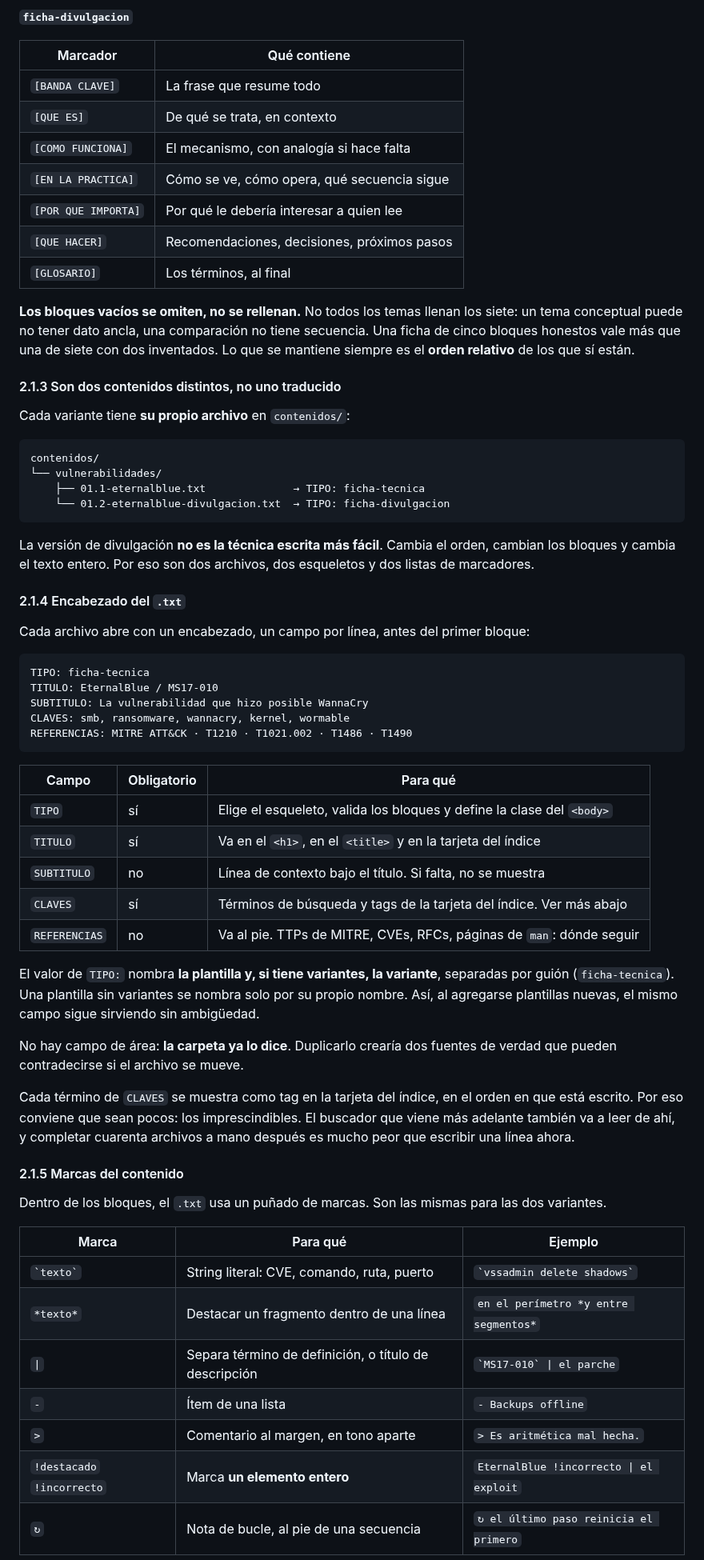
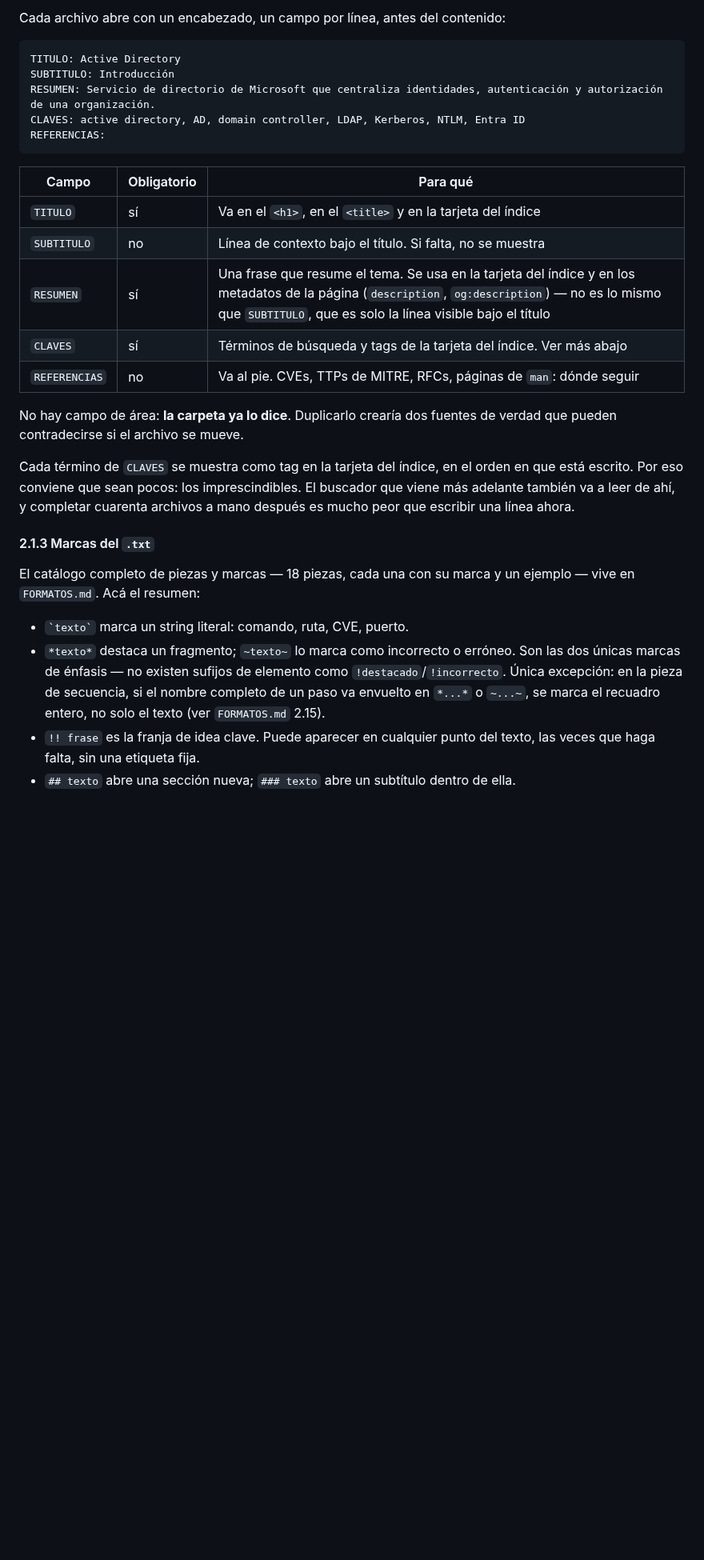
Before and after one commit to franko-tes/reservorio, a Markdown page: README.md, the part around one of its changes. Shown at 80% size. Drawn GitHub-style; blank space fills up the shorter version.

````diff
--- a/README.md
+++ b/README.md
@@ -149,80 +117,41 @@ tilde, porque se lee en la ficha y no hay nada que hacer coincidir.
-**`ficha-divulgacion`**
-
-| Marcador | Qué contiene |
-|---|---|
-| `[BANDA CLAVE]` | La frase que resume todo |
-| `[QUE ES]` | De qué se trata, en contexto |
-| `[COMO FUNCIONA]` | El mecanismo, con analogía si hace falta |
-| `[EN LA PRACTICA]` | Cómo se ve, cómo opera, qué secuencia sigue |
-| `[POR QUE IMPORTA]` | Por qué le debería interesar a quien lee |
-| `[QUE HACER]` | Recomendaciones, decisiones, próximos pasos |
-| `[GLOSARIO]` | Los términos, al final |
-
-**Los bloques vacíos se omiten, no se rellenan.** No todos los temas llenan los siete:
-un tema conceptual puede no tener dato ancla, una comparación no tiene secuencia. Una
-ficha de cinco bloques honestos vale más que una de siete con dos inventados. Lo que
-se mantiene siempre es el **orden relativo** de los que sí están.
-
-#### 2.1.3 Son dos contenidos distintos, no uno traducido
-
-Cada variante tiene **su propio archivo** en `contenidos/`:
+Cada archivo abre con un encabezado, un campo por línea, antes del contenido:
 
 ```
-contenidos/
-└── vulnerabilidades/
-    ├── 01.1-eternalblue.txt              → TIPO: ficha-tecnica
-    └── 01.2-eternalblue-divulgacion.txt  → TIPO: ficha-divulgacion
-```
-
-La versión de divulgación **no es la técnica escrita más fácil**. Cambia el orden,
-cambian los bloques y cambia el texto entero. Por eso son dos archivos, dos esqueletos
-y dos listas de marcadores.
-
-#### 2.1.4 Encabezado del `.txt`
-
-Cada archivo abre con un encabezado, un campo por línea, antes del primer bloque:
-
-```
-TIPO: ficha-tecnica
-TITULO: EternalBlue / MS17-010
-SUBTITULO: La vulnerabilidad que hizo posible WannaCry
-CLAVES: smb, ransomware, wannacry, kernel, wormable
-REFERENCIAS: MITRE ATT&CK · T1210 · T1021.002 · T1486 · T1490
+TITULO: Active Directory
+SUBTITULO: Introducción
+RESUMEN: Servicio de directorio de Microsoft que centraliza identidades, autenticación y autorización de una organización.
+CLAVES: active directory, AD, domain controller, LDAP, Kerberos, NTLM, Entra ID
+REFERENCIAS:
 ```
 
 | Campo | Obligatorio | Para qué |
 |---|---|---|
-| `TIPO` | sí | Elige el esqueleto, valida los bloques y define la clase del `<body>` |
 | `TITULO` | sí | Va en el `<h1>`, en el `<title>` y en la tarjeta del índice |
 | `SUBTITULO` | no | Línea de contexto bajo el título. Si falta, no se muestra |
+| `RESUMEN` | sí | Una frase que resume el tema. Se usa en la tarjeta del índice y en los metadatos de la página (`description`, `og:description`) — no es lo mismo que `SUBTITULO`, que es solo la línea visible bajo el título |
 | `CLAVES` | sí | Términos de búsqueda y tags de la tarjeta del índice. Ver más abajo |
-| `REFERENCIAS` | no | Va al pie. TTPs de MITRE, CVEs, RFCs, páginas de `man`: dónde seguir |
-
-El valor de `TIPO:` nombra **la plantilla y, si tiene variantes, la variante**,
-separadas por guión (`ficha-tecnica`). Una plantilla sin variantes se nombra solo por
-su propio nombre. Así, al agregarse plantillas nuevas, el mismo campo sigue sirviendo
-sin ambigüedad.
+| `REFERENCIAS` | no | Va al pie. CVEs, TTPs de MITRE, RFCs, páginas de `man`: dónde seguir |
 
 No hay campo de área: **la carpeta ya lo dice**. Duplicarlo crearía dos fuentes de
 verdad que pueden contradecirse si el archivo se mueve.
 
 Cada término de `CLAVES` se muestra como tag en la tarjeta del índice, en el orden en
-que está escrito. Por eso conviene que sean pocos: los imprescindibles. El buscador que
-viene más adelante también va a leer de ahí, y completar cuarenta archivos a mano
+que está escrito. Por eso conviene que sean pocos: los imprescindibles. El buscador
+que viene más adelante también va a leer de ahí, y completar cuarenta archivos a mano
 después es mucho peor que escribir una línea ahora.
 
-#### 2.1.5 Marcas del contenido
+#### 2.1.3 Marcas del `.txt`
 
-Dentro de los bloques, el `.txt` usa un puñado de marcas. Son las mismas para las dos
-variantes.
+El catálogo completo de piezas y marcas — 18 piezas, cada una con su marca y un
+ejemplo — vive en `FORMATOS.md`. Acá el resumen:
 
-| Marca | Para qué | Ejemplo |
-|---|---|---|
-| `` `texto` `` | String literal: CVE, comando, ruta, puerto | `` `vssadmin delete shadows` `` |
-| `*texto*` | Destacar un fragmento dentro de una línea | `en el perímetro *y entre segmentos*` |
-| `\|` | Separa término de definición, o título de descripción | `` `MS17-010` \| el parche `` |
-| `-` | Ítem de una lista | `- Backups offline` |
-| `>` | Comentario al margen, en tono aparte | `> Es aritmética mal hecha.` |
-| `!destacado` `!incorrecto` | Marca **un elemento entero** | `EternalBlue !incorrecto \| el exploit` |
-| `↻` | Nota de bucle, al pie de una secuencia | `↻ el último paso reinicia el primero` |
+- `` `texto` `` marca un string literal: comando, ruta, CVE, puerto.
+- `*texto*` destaca un fragmento; `~texto~` lo marca como incorrecto o erróneo. Son
+  las dos únicas marcas de énfasis — no existen sufijos de elemento como
+  `!destacado`/`!incorrecto`. Única excepción: en la pieza de secuencia, si el
+  nombre completo de un paso va envuelto en `*...*` o `~...~`, se marca el recuadro
+  entero, no solo el texto (ver `FORMATOS.md` 2.15).
+- `!! frase` es la franja de idea clave. Puede aparecer en cualquier punto del texto,
+  las veces que haga falta, sin una etiqueta fija.
+- `## texto` abre una sección nueva; `### texto` abre un subtítulo dentro de ella.
 
````
Also changed, not shown: other parts of README.md (+75 -126 lines).
